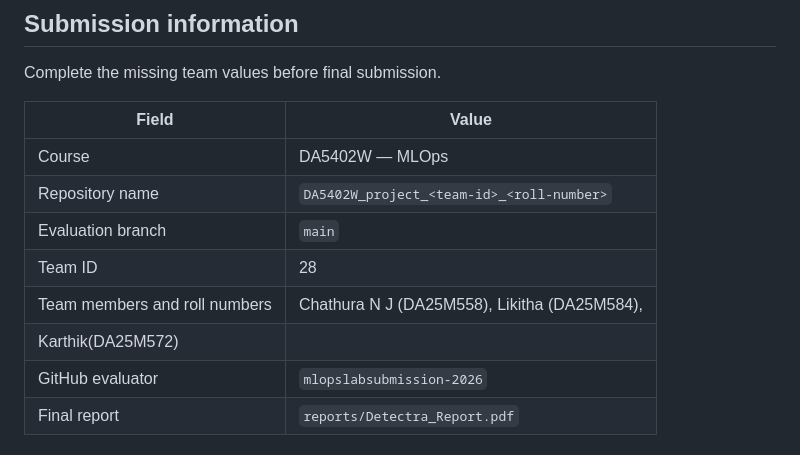
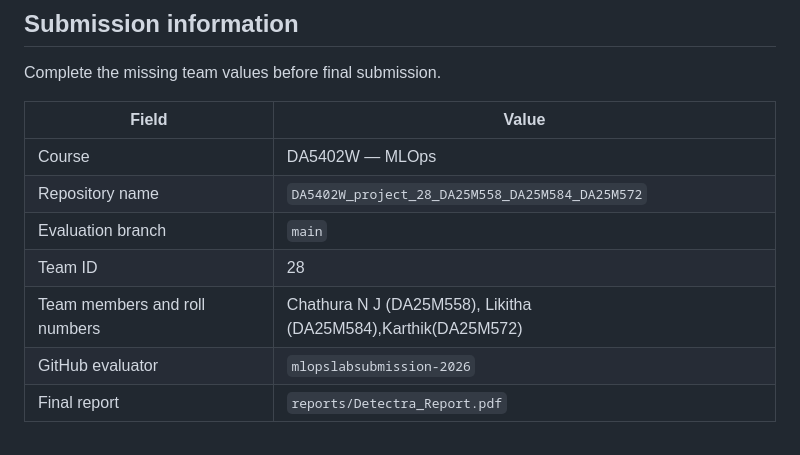
Before and after one commit to njchathura-boop/Bot-Review-Campaign, a Markdown page: README.md, the part around the change. Rendered like a GitHub page.

```diff
--- a/README.md
+++ b/README.md
@@ -16,11 +16,10 @@ Complete the missing team values before final submission.
 | Field | Value |
 |---|---|
 | Course | DA5402W — MLOps |
-| Repository name | `DA5402W_project_<team-id>_<roll-number>` |
+| Repository name | `DA5402W_project_28_DA25M558_DA25M584_DA25M572` |
 | Evaluation branch | `main` |
 | Team ID | 28 |
-| Team members and roll numbers | Chathura N J (DA25M558), Likitha (DA25M584),
-Karthik(DA25M572) |
+| Team members and roll numbers | Chathura N J (DA25M558), Likitha (DA25M584),Karthik(DA25M572) |
 | GitHub evaluator | `mlopslabsubmission-2026` |
 | Final report | `reports/Detectra_Report.pdf` |
 
```
